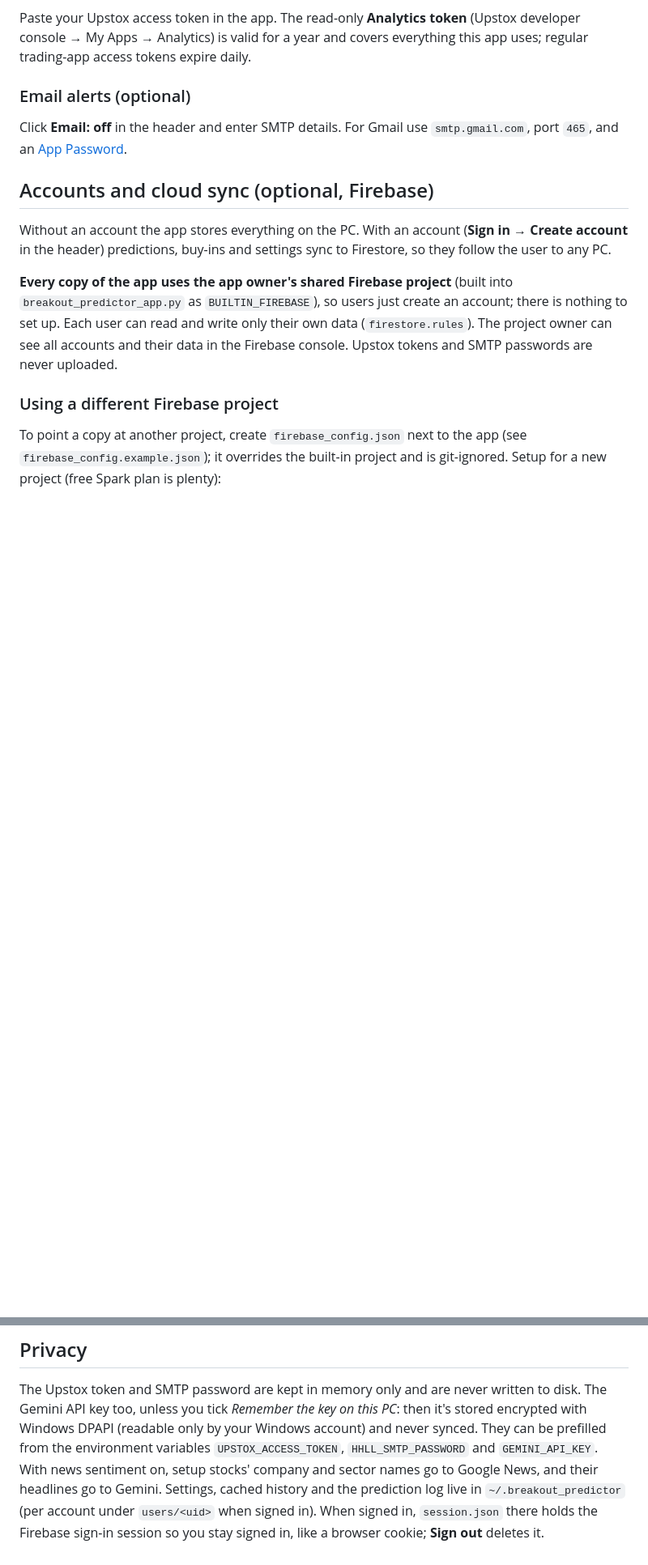
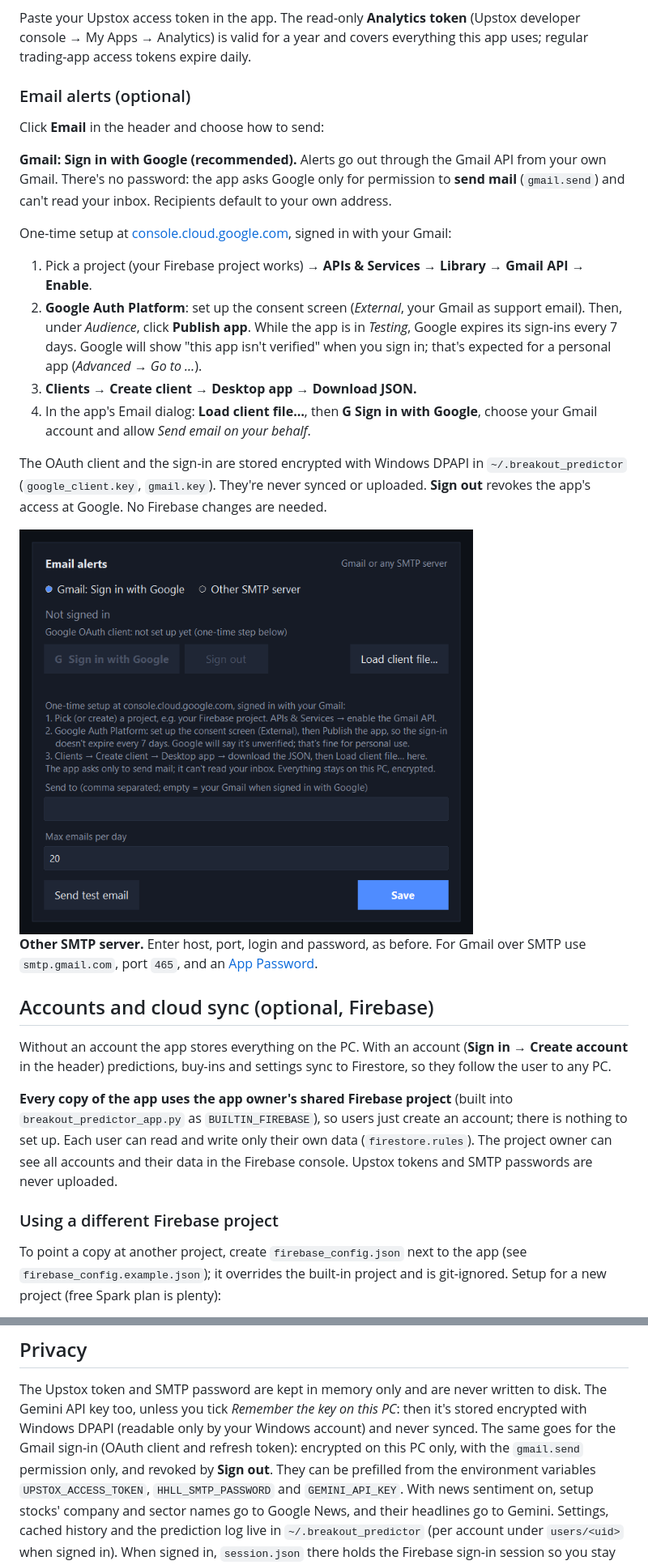
Before and after one commit to sandeepbhuvan/Breakout-Predictor, a Markdown page: README.md, 2 parts joined by grey strips. Shown at 81% size. GitHub-like rendering; pictures changed too: docs/images/email.png (added); blank space fills up the shorter version.

```diff
--- a/README.md
+++ b/README.md
@@ -250,8 +250,31 @@ Analytics) is valid for a year and covers everything this app uses; regular trad
 
 ### Email alerts (optional)
 
-Click **Email: off** in the header and enter SMTP details. For Gmail use `smtp.gmail.com`, port `465`, and an
-[App Password](https://support.google.com/accounts/answer/185833).
+Click **Email** in the header and choose how to send:
+
+**Gmail: Sign in with Google (recommended).** Alerts go out through the Gmail API from your own Gmail. There's no
+password: the app asks Google only for permission to **send mail** (`gmail.send`) and can't read your inbox.
+Recipients default to your own address.
+
+One-time setup at [console.cloud.google.com](https://console.cloud.google.com), signed in with your Gmail:
+
+1. Pick a project (your Firebase project works) → **APIs & Services → Library → Gmail API → Enable**.
+2. **Google Auth Platform**: set up the consent screen (*External*, your Gmail as support email). Then, under
+   *Audience*, click **Publish app**. While the app is in *Testing*, Google expires its sign-ins every 7 days.
+   Google will show "this app isn't verified" when you sign in; that's expected for a personal app (*Advanced →
+   Go to …*).
+3. **Clients → Create client → Desktop app → Download JSON.**
+4. In the app's Email dialog: **Load client file…**, then **G Sign in with Google**, choose your Gmail account and
+   allow *Send email on your behalf*.
+
+The OAuth client and the sign-in are stored encrypted with Windows DPAPI in `~/.breakout_predictor`
+(`google_client.key`, `gmail.key`). They're never synced or uploaded. **Sign out** revokes the app's access at
+Google. No Firebase changes are needed.
+
+<img src="docs/images/email.png" width="560" alt="Email settings">
+
+**Other SMTP server.** Enter host, port, login and password, as before. For Gmail over SMTP use `smtp.gmail.com`,
+port `465`, and an [App Password](https://support.google.com/accounts/answer/185833).
 
 ## Accounts and cloud sync (optional, Firebase)
 
@@ -286,7 +309,8 @@ To point a copy at another project, create `firebase_config.json` next to the ap
 
 The Upstox token and SMTP password are kept in memory only and are never written to disk. The Gemini API key
 too, unless you tick *Remember the key on this PC*: then it's stored encrypted with Windows DPAPI (readable only by
-your Windows account) and never synced. They can be prefilled
+your Windows account) and never synced. The same goes for the Gmail sign-in (OAuth client and refresh token):
+encrypted on this PC only, with the `gmail.send` permission only, and revoked by **Sign out**. They can be prefilled
 from the environment variables `UPSTOX_ACCESS_TOKEN`, `HHLL_SMTP_PASSWORD` and `GEMINI_API_KEY`. With news
 sentiment on, setup stocks' company and sector names go to Google News, and their headlines go to Gemini. Settings, cached history and the
 prediction log live in `~/.breakout_predictor` (per account under `users/<uid>` when signed in). When signed in,
```
Also changed, not shown: CLAUDE.md (+4 -0 lines), 3 other files.
